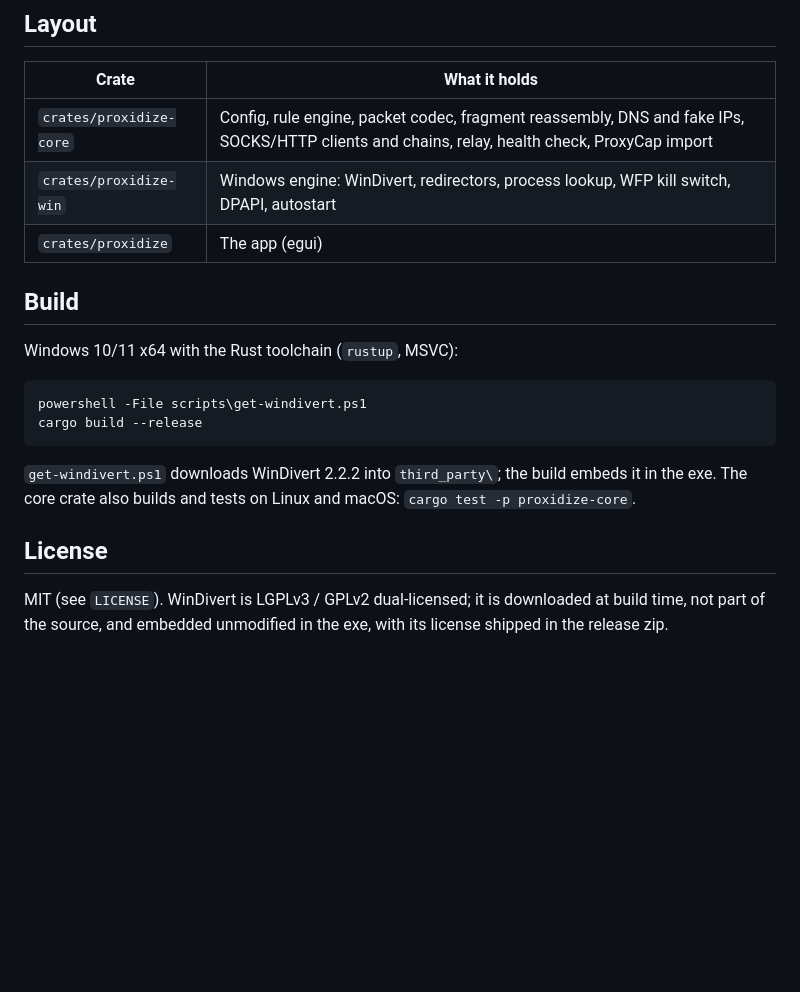
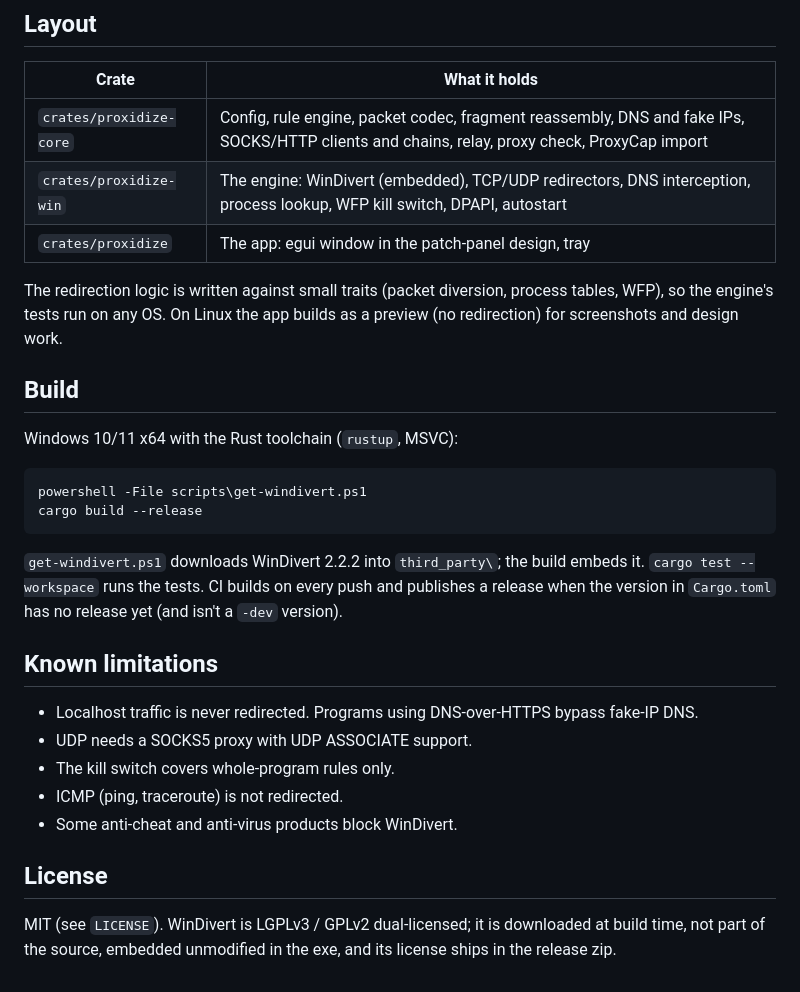
Before and after one commit to p3tr0s/proxidize, a Markdown page: README.md, the part around one of its changes. GitHub-like rendering; blank space fills up the shorter version.

````diff
--- a/README.md
+++ b/README.md
@@ -13,9 +44,12 @@ leak protection, but shipped as a single `proxidize.exe` with nothing to install
 
 | Crate | What it holds |
 |---|---|
-| `crates/proxidize-core` | Config, rule engine, packet codec, fragment reassembly, DNS and fake IPs, SOCKS/HTTP clients and chains, relay, health check, ProxyCap import |
-| `crates/proxidize-win` | Windows engine: WinDivert, redirectors, process lookup, WFP kill switch, DPAPI, autostart |
-| `crates/proxidize` | The app (egui) |
+| `crates/proxidize-core` | Config, rule engine, packet codec, fragment reassembly, DNS and fake IPs, SOCKS/HTTP clients and chains, relay, proxy check, ProxyCap import |
+| `crates/proxidize-win` | The engine: WinDivert (embedded), TCP/UDP redirectors, DNS interception, process lookup, WFP kill switch, DPAPI, autostart |
+| `crates/proxidize` | The app: egui window in the patch-panel design, tray |
+
+The redirection logic is written against small traits (packet diversion, process tables, WFP), so the engine's
+tests run on any OS. On Linux the app builds as a preview (no redirection) for screenshots and design work.
 
 ## Build
 
@@ -26,10 +60,19 @@ powershell -File scripts\get-windivert.ps1
 cargo build --release
 ```
 
-`get-windivert.ps1` downloads WinDivert 2.2.2 into `third_party\`; the build embeds it in the exe. The core crate
-also builds and tests on Linux and macOS: `cargo test -p proxidize-core`.
+`get-windivert.ps1` downloads WinDivert 2.2.2 into `third_party\`; the build embeds it. `cargo test --workspace`
+runs the tests. CI builds on every push and publishes a release when the version in `Cargo.toml` has no
+release yet (and isn't a `-dev` version).
+
+## Known limitations
+
+- Localhost traffic is never redirected. Programs using DNS-over-HTTPS bypass fake-IP DNS.
+- UDP needs a SOCKS5 proxy with UDP ASSOCIATE support.
+- The kill switch covers whole-program rules only.
+- ICMP (ping, traceroute) is not redirected.
+- Some anti-cheat and anti-virus products block WinDivert.
 
 ## License
 
 MIT (see `LICENSE`). WinDivert is LGPLv3 / GPLv2 dual-licensed; it is downloaded at build time, not part of the
-source, and embedded unmodified in the exe, with its license shipped in the release zip.
+source, embedded unmodified in the exe, and its license ships in the release zip.
````
Also changed, not shown: other parts of README.md (+35 -4 lines), PLAN.md (+9 -9 lines), docs/overview.png (added), 17 other files.
